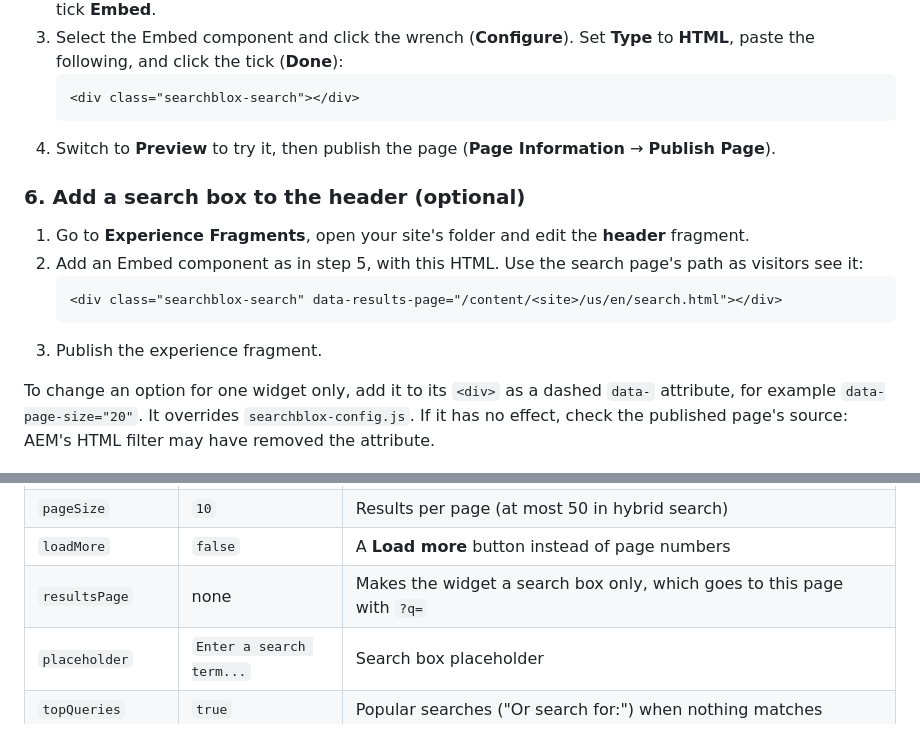
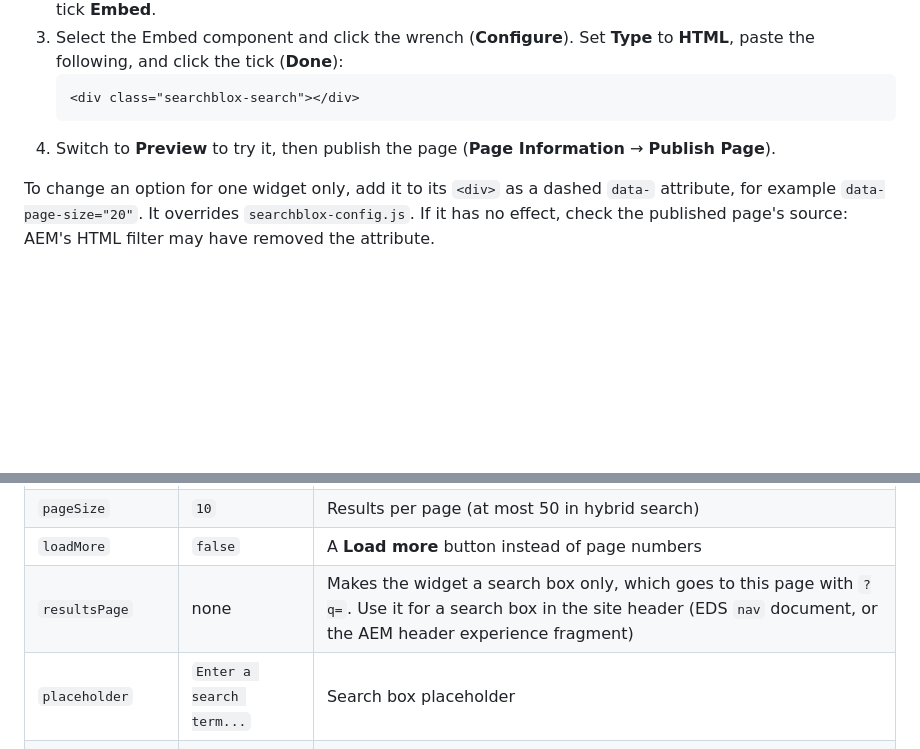
Before and after one commit to SearchBlox-Software-Inc/searchblox-aem-widget, a Markdown page: README.md, 2 parts joined by grey strips. Drawn GitHub-style; blank space fills up the shorter version.

````diff
--- a/README.md
+++ b/README.md
@@ -158,13 +154,4 @@ embed="[core.wcm.components.accordion.v1,core.wcm.components.tabs.v1,…,searchb
 4. Switch to **Preview** to try it, then publish the page (**Page Information** → **Publish Page**).
-
-### 6. Add a search box to the header (optional)
-
-1. Go to **Experience Fragments**, open your site's folder and edit the **header** fragment.
-2. Add an Embed component as in step 5, with this HTML. Use the search page's path as visitors see it:
-   ```html
-   <div class="searchblox-search" data-results-page="/content/<site>/us/en/search.html"></div>
-   ```
-3. Publish the experience fragment.
 
 To change an option for one widget only, add it to its `<div>` as a dashed `data-` attribute, for example `data-page-size="20"`. It overrides `searchblox-config.js`. If it has no effect, check the published page's source: AEM's HTML filter may have removed the attribute.
 
@@ -185,7 +172,7 @@ Always on, with no option: result cards with page numbers, a no-results page, se
 | `sort` | `relevance` | Initial order: `relevance` (the console's manual ranking first) or `date` |
 | `pageSize` | `10` | Results per page (at most 50 in hybrid search) |
 | `loadMore` | `false` | A **Load more** button instead of page numbers |
-| `resultsPage` | none | Makes the widget a search box only, which goes to this page with `?q=` |
+| `resultsPage` | none | Makes the widget a search box only, which goes to this page with `?q=`. Use it for a search box in the site header (EDS `nav` document, or the AEM header experience fragment) |
 | `placeholder` | `Enter a search term...` | Search box placeholder |
 | `topQueries` | `true` | Popular searches ("Or search for:") when nothing matches |
 
````
Also changed, not shown: other parts of README.md (+7 -11 lines), docs/images/eds-search-page.png (added), docs/images/searchblox-results.png (added).
